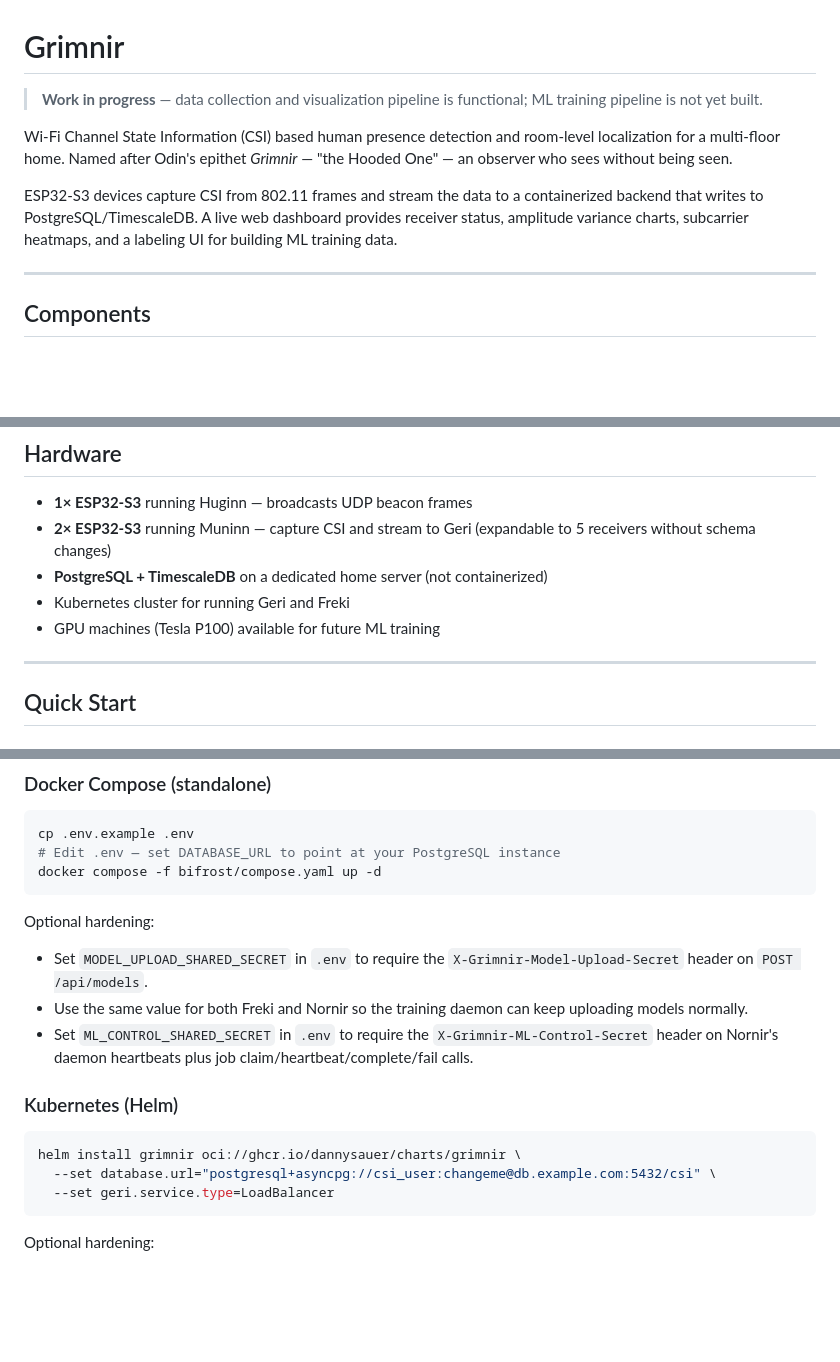
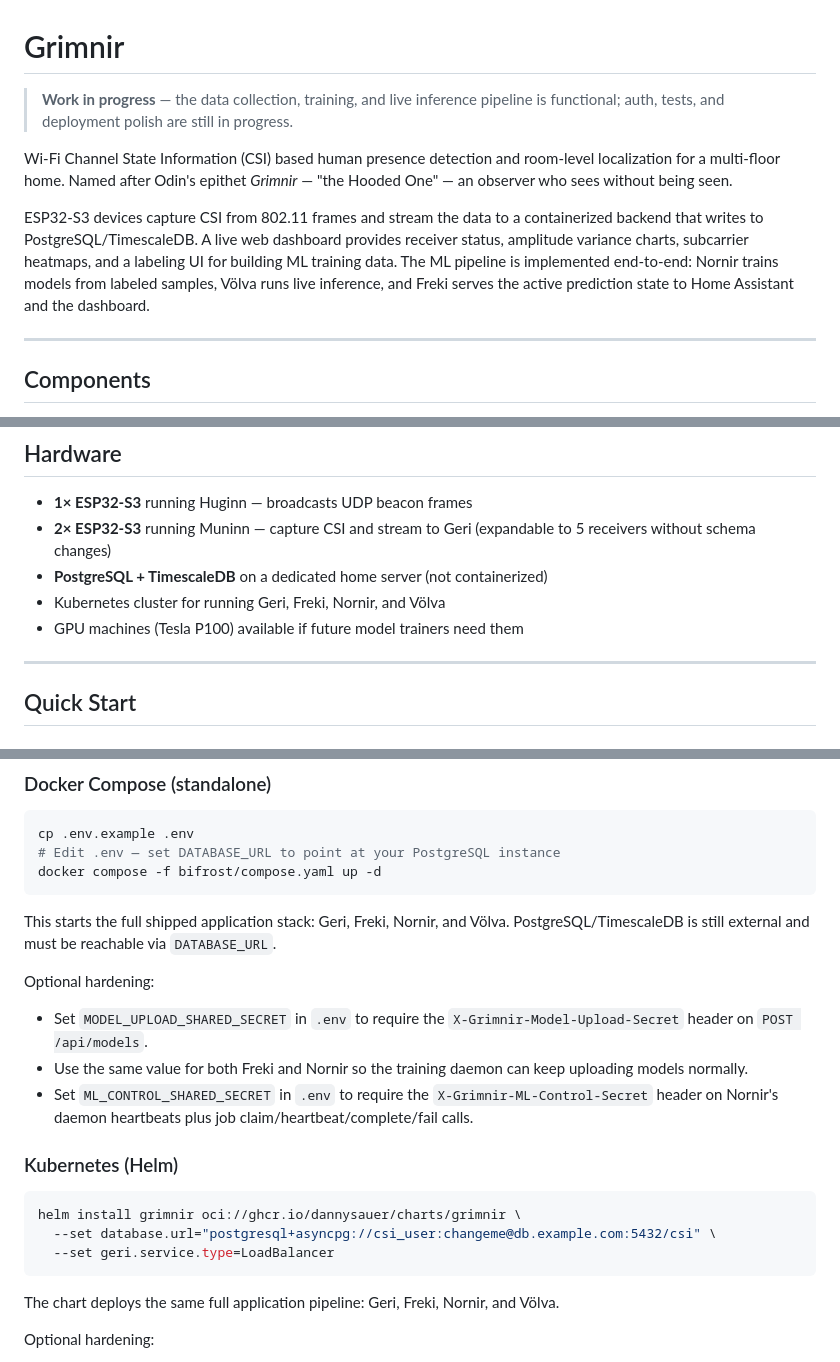
Before and after one commit to dannysauer/grimnir, a Markdown page: README.md, 3 parts joined by grey strips. GitHub-like rendering; blank space fills up the shorter version.

Commit message:
docs: sync README with the shipped ML pipeline
Update the public README to reflect the implemented training and inference services, current deployment footprint, and the real status of the ML pipeline.

Fixes #25

````diff
--- a/README.md
+++ b/README.md
@@ -1,10 +1,18 @@
 # Grimnir
 
-> **Work in progress** — data collection and visualization pipeline is functional; ML training pipeline is not yet built.
+> **Work in progress** — the data collection, training, and live inference
+> pipeline is functional; auth, tests, and deployment polish are still in
+> progress.
 
 Wi-Fi Channel State Information (CSI) based human presence detection and room-level localization for a multi-floor home. Named after Odin's epithet *Grimnir* — "the Hooded One" — an observer who sees without being seen.
 
-ESP32-S3 devices capture CSI from 802.11 frames and stream the data to a containerized backend that writes to PostgreSQL/TimescaleDB. A live web dashboard provides receiver status, amplitude variance charts, subcarrier heatmaps, and a labeling UI for building ML training data.
+ESP32-S3 devices capture CSI from 802.11 frames and stream the data to a
+containerized backend that writes to PostgreSQL/TimescaleDB. A live web
+dashboard provides receiver status, amplitude variance charts, subcarrier
+heatmaps, and a labeling UI for building ML training data. The ML pipeline is
+implemented end-to-end: Nornir trains models from labeled samples, Völva runs
+live inference, and Freki serves the active prediction state to Home Assistant
+and the dashboard.
 
 ---
 
@@ -29,8 +39,8 @@ The project uses Norse names for each component, following the raven/wolf theme
 - **1× ESP32-S3** running Huginn — broadcasts UDP beacon frames
 - **2× ESP32-S3** running Muninn — capture CSI and stream to Geri (expandable to 5 receivers without schema changes)
 - **PostgreSQL + TimescaleDB** on a dedicated home server (not containerized)
-- Kubernetes cluster for running Geri and Freki
-- GPU machines (Tesla P100) available for future ML training
+- Kubernetes cluster for running Geri, Freki, Nornir, and Völva
+- GPU machines (Tesla P100) available if future model trainers need them
 
 ---
 
@@ -85,6 +95,10 @@ cp .env.example .env
 docker compose -f bifrost/compose.yaml up -d
 ```
 
+This starts the full shipped application stack: Geri, Freki, Nornir, and
+Völva. PostgreSQL/TimescaleDB is still external and must be reachable via
+`DATABASE_URL`.
+
 Optional hardening:
 - Set `MODEL_UPLOAD_SHARED_SECRET` in `.env` to require the
   `X-Grimnir-Model-Upload-Secret` header on `POST /api/models`.
@@ -101,6 +115,9 @@ helm install grimnir oci://ghcr.io/dannysauer/charts/grimnir \
   --set database.url="postgresql+asyncpg://csi_user:changeme@db.example.com:5432/csi" \
   --set geri.service.type=LoadBalancer
 ```
+
+The chart deploys the same full application pipeline: Geri, Freki, Nornir, and
+Völva.
 
 Optional hardening:
 - Set `modelUploadAuth.sharedSecret` or point `modelUploadAuth.existingSecret`
````
Also changed, not shown: other parts of README.md (+5 -1 lines).
